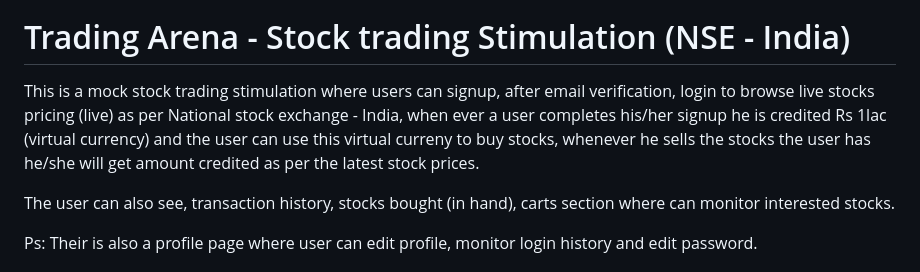
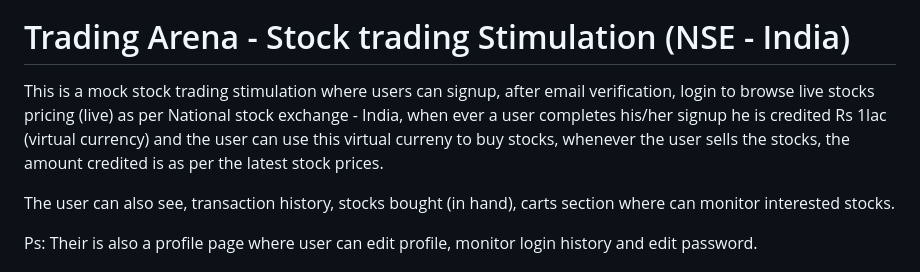
Before and after one commit to hi-Kartik2004/TradingApp, a Markdown page: readme.md, the part around the change. GitHub-like rendering.

Commit message:
corrected the typo

```diff
--- a/readme.md
+++ b/readme.md
@@ -4,7 +4,7 @@
 
 # Trading Arena - Stock trading Stimulation (NSE - India)
 
-This is a mock stock trading stimulation where users can signup, after email verification, login to browse live stocks pricing (live) as per National stock exchange - India, when ever a user completes his/her signup he is credited Rs 1lac (virtual currency) and the user can use this virtual curreny to buy stocks, whenever he sells the stocks the user has he/she will get amount credited as per the latest stock prices.
+This is a mock stock trading stimulation where users can signup, after email verification, login to browse live stocks pricing (live) as per National stock exchange - India, when ever a user completes his/her signup he is credited Rs 1lac (virtual currency) and the user can use this virtual curreny to buy stocks, whenever the user sells the stocks, the amount credited is as per the latest stock prices.
 
 The user can also see, transaction history, stocks bought (in hand), carts section where can monitor interested stocks.
 
```
